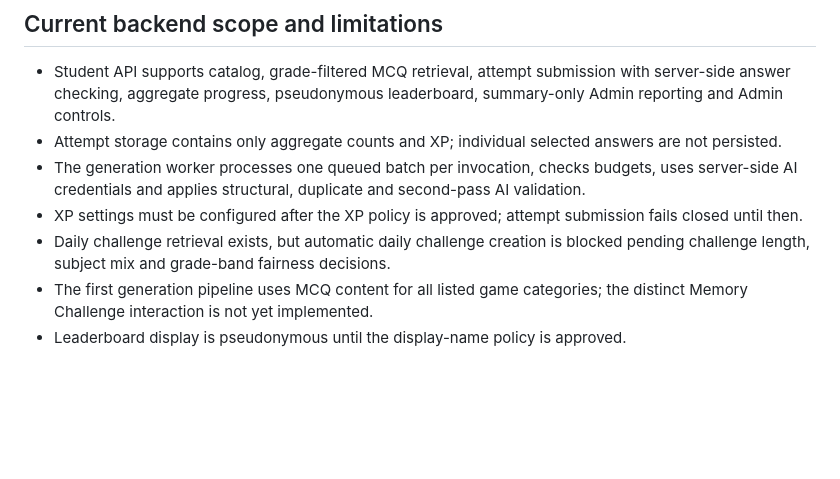
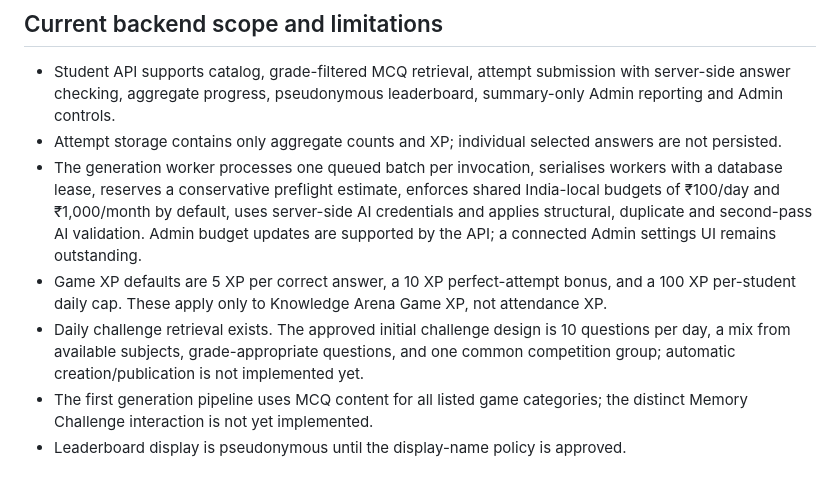
Before and after one commit to kakalirc/MYLIB, a Markdown page: knowledge-arena/README.md, the part around the change. GitHub-like rendering; blank space fills up the shorter version.

Commit message:
Document approved Knowledge Arena XP, challenge and INR budget defaults

```diff
--- a/knowledge-arena/README.md
+++ b/knowledge-arena/README.md
@@ -28,9 +28,9 @@ The SQL includes preflight checks and explicit RLS policies, but it still requir
 ## Current backend scope and limitations
 - Student API supports catalog, grade-filtered MCQ retrieval, attempt submission with server-side answer checking, aggregate progress, pseudonymous leaderboard, summary-only Admin reporting and Admin controls.
 - Attempt storage contains only aggregate counts and XP; individual selected answers are not persisted.
-- The generation worker processes one queued batch per invocation, checks budgets, uses server-side AI credentials and applies structural, duplicate and second-pass AI validation.
-- XP settings must be configured after the XP policy is approved; attempt submission fails closed until then.
-- Daily challenge retrieval exists, but automatic daily challenge creation is blocked pending challenge length, subject mix and grade-band fairness decisions.
+- The generation worker processes one queued batch per invocation, serialises workers with a database lease, reserves a conservative preflight estimate, enforces shared India-local budgets of ₹100/day and ₹1,000/month by default, uses server-side AI credentials and applies structural, duplicate and second-pass AI validation. Admin budget updates are supported by the API; a connected Admin settings UI remains outstanding.
+- Game XP defaults are 5 XP per correct answer, a 10 XP perfect-attempt bonus, and a 100 XP per-student daily cap. These apply only to Knowledge Arena Game XP, not attendance XP.
+- Daily challenge retrieval exists. The approved initial challenge design is 10 questions per day, a mix from available subjects, grade-appropriate questions, and one common competition group; automatic creation/publication is not implemented yet.
 - The first generation pipeline uses MCQ content for all listed game categories; the distinct Memory Challenge interaction is not yet implemented.
 - Leaderboard display is pseudonymous until the display-name policy is approved.
 
```
